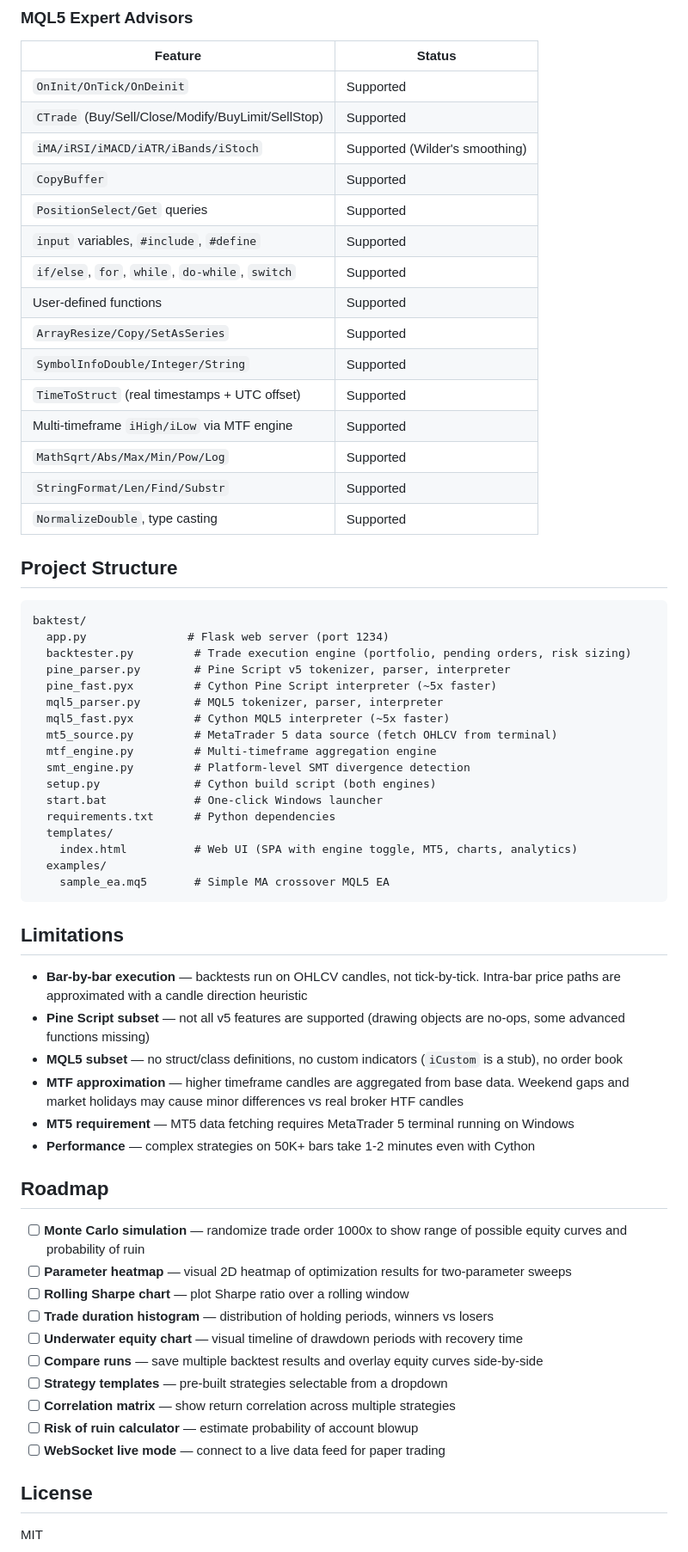
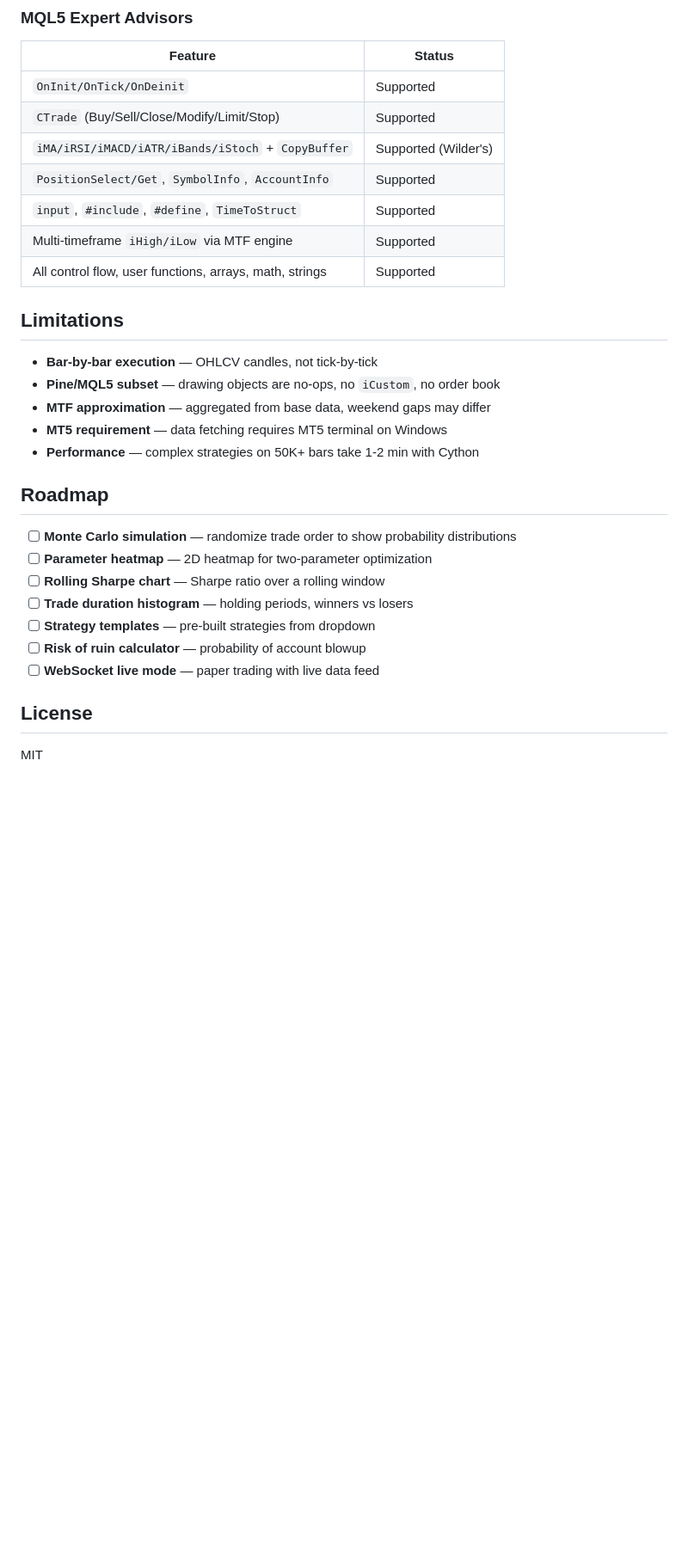
Before and after one commit to x7-u/baktest, a Markdown page: README.md, the part around one of its changes. Shown at 86% size. Drawn GitHub-style; blank space fills up the shorter version.

````diff
--- a/README.md
+++ b/README.md
@@ -202,64 +157,30 @@ datetime,open,high,low,close,volume
 | Feature | Status |
 |---------|--------|
 | `OnInit/OnTick/OnDeinit` | Supported |
-| `CTrade` (Buy/Sell/Close/Modify/BuyLimit/SellStop) | Supported |
-| `iMA/iRSI/iMACD/iATR/iBands/iStoch` | Supported (Wilder's smoothing) |
-| `CopyBuffer` | Supported |
-| `PositionSelect/Get` queries | Supported |
-| `input` variables, `#include`, `#define` | Supported |
-| `if/else`, `for`, `while`, `do-while`, `switch` | Supported |
-| User-defined functions | Supported |
-| `ArrayResize/Copy/SetAsSeries` | Supported |
-| `SymbolInfoDouble/Integer/String` | Supported |
-| `TimeToStruct` (real timestamps + UTC offset) | Supported |
+| `CTrade` (Buy/Sell/Close/Modify/Limit/Stop) | Supported |
+| `iMA/iRSI/iMACD/iATR/iBands/iStoch` + `CopyBuffer` | Supported (Wilder's) |
+| `PositionSelect/Get`, `SymbolInfo`, `AccountInfo` | Supported |
+| `input`, `#include`, `#define`, `TimeToStruct` | Supported |
 | Multi-timeframe `iHigh/iLow` via MTF engine | Supported |
-| `MathSqrt/Abs/Max/Min/Pow/Log` | Supported |
-| `StringFormat/Len/Find/Substr` | Supported |
-| `NormalizeDouble`, type casting | Supported |
-
-## Project Structure
-
-```
-baktest/
-  app.py               # Flask web server (port 1234)
-  backtester.py         # Trade execution engine (portfolio, pending orders, risk sizing)
-  pine_parser.py        # Pine Script v5 tokenizer, parser, interpreter
-  pine_fast.pyx         # Cython Pine Script interpreter (~5x faster)
-  mql5_parser.py        # MQL5 tokenizer, parser, interpreter
-  mql5_fast.pyx         # Cython MQL5 interpreter (~5x faster)
-  mt5_source.py         # MetaTrader 5 data source (fetch OHLCV from terminal)
-  mtf_engine.py         # Multi-timeframe aggregation engine
-  smt_engine.py         # Platform-level SMT divergence detection
-  setup.py              # Cython build script (both engines)
-  start.bat             # One-click Windows launcher
-  requirements.txt      # Python dependencies
-  templates/
-    index.html          # Web UI (SPA with engine toggle, MT5, charts, analytics)
-  examples/
-    sample_ea.mq5       # Simple MA crossover MQL5 EA
-```
+| All control flow, user functions, arrays, math, strings | Supported |
 
 ## Limitations
 
-- **Bar-by-bar execution** — backtests run on OHLCV candles, not tick-by-tick. Intra-bar price paths are approximated with a candle direction heuristic
-- **Pine Script subset** — not all v5 features are supported (drawing objects are no-ops, some advanced functions missing)
-- **MQL5 subset** — no struct/class definitions, no custom indicators (`iCustom` is a stub), no order book
-- **MTF approximation** — higher timeframe candles are aggregated from base data. Weekend gaps and market holidays may cause minor differences vs real broker HTF candles
-- **MT5 requirement** — MT5 data fetching requires MetaTrader 5 terminal running on Windows
-- **Performance** — complex strategies on 50K+ bars take 1-2 minutes even with Cython
+- **Bar-by-bar execution** — OHLCV candles, not tick-by-tick
+- **Pine/MQL5 subset** — drawing objects are no-ops, no `iCustom`, no order book
+- **MTF approximation** — aggregated from base data, weekend gaps may differ
+- **MT5 requirement** — data fetching requires MT5 terminal on Windows
+- **Performance** — complex strategies on 50K+ bars take 1-2 min with Cython
 
 ## Roadmap
 
-- [ ] **Monte Carlo simulation** — randomize trade order 1000x to show range of possible equity curves and probability of ruin
-- [ ] **Parameter heatmap** — visual 2D heatmap of optimization results for two-parameter sweeps
-- [ ] **Rolling Sharpe chart** — plot Sharpe ratio over a rolling window
-- [ ] **Trade duration histogram** — distribution of holding periods, winners vs losers
-- [ ] **Underwater equity chart** — visual timeline of drawdown periods with recovery time
-- [ ] **Compare runs** — save multiple backtest results and overlay equity curves side-by-side
-- [ ] **Strategy templates** — pre-built strategies selectable from a dropdown
-- [ ] **Correlation matrix** — show return correlation across multiple strategies
-- [ ] **Risk of ruin calculator** — estimate probability of account blowup
-- [ ] **WebSocket live mode** — connect to a live data feed for paper trading
+- [ ] **Monte Carlo simulation** — randomize trade order to show probability distributions
+- [ ] **Parameter heatmap** — 2D heatmap for two-parameter optimization
+- [ ] **Rolling Sharpe chart** — Sharpe ratio over a rolling window
+- [ ] **Trade duration histogram** — holding periods, winners vs losers
+- [ ] **Strategy templates** — pre-built strategies from dropdown
+- [ ] **Risk of ruin calculator** — probability of account blowup
+- [ ] **WebSocket live mode** — paper trading with live data feed
 
 ## License
 
````
Also changed, not shown: other parts of README.md (+64 -109 lines).
